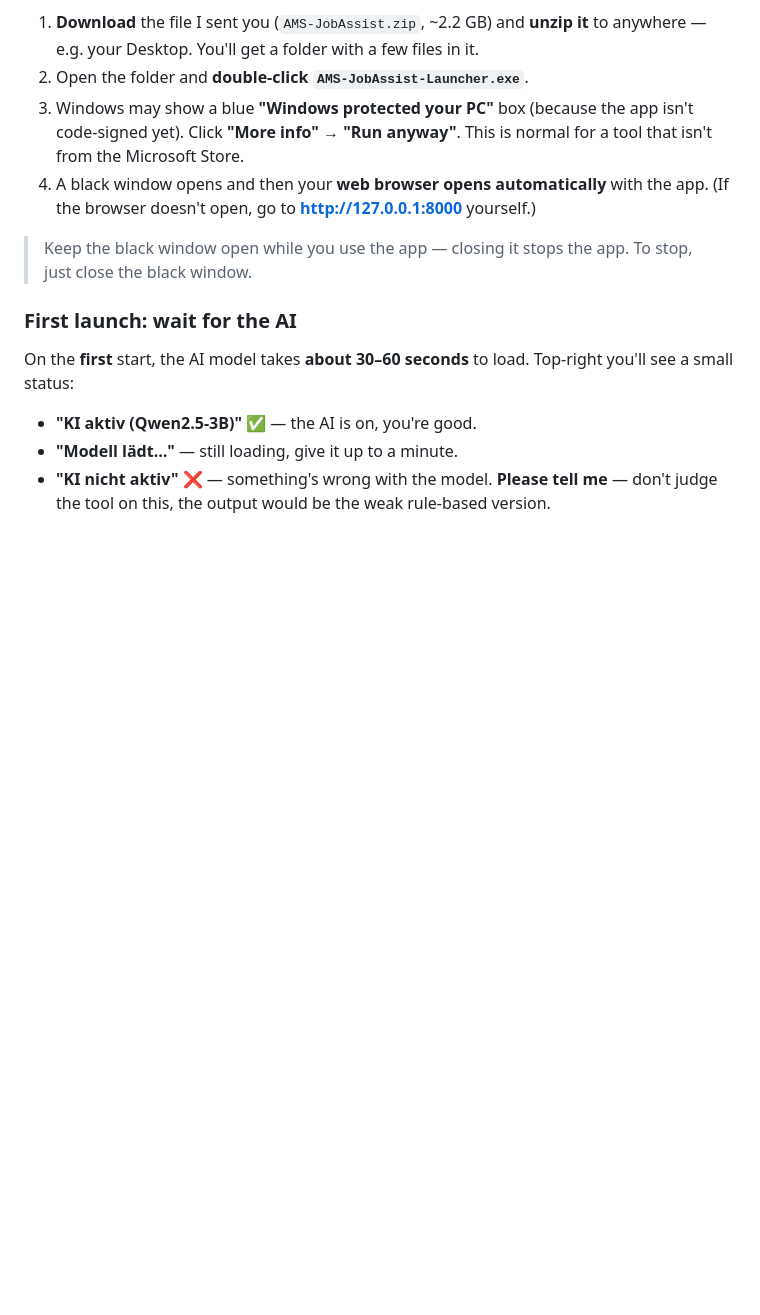
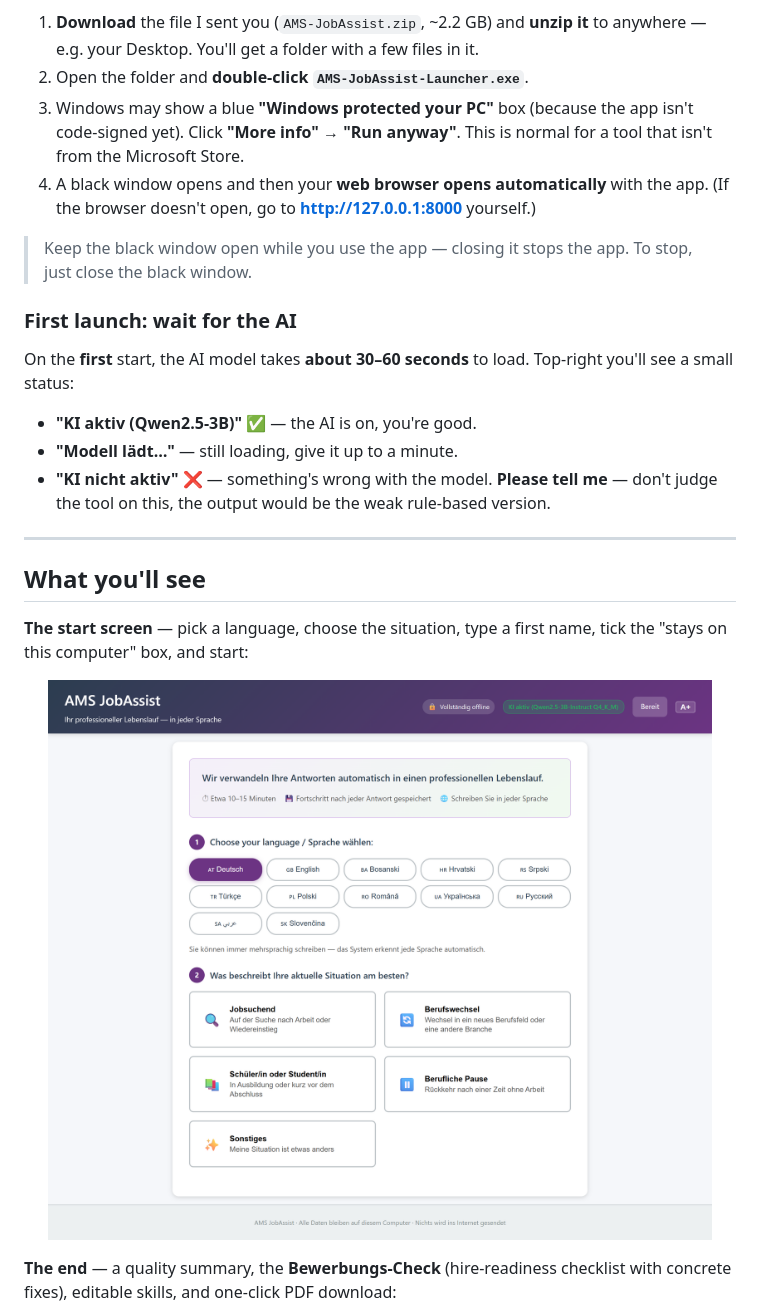
Before and after one commit to PapaKoftes/AMS-JobAssist, a Markdown page: HANDOFF_MARKO.md, the part around one of its changes. GitHub-like rendering; pictures changed too: docs/screenshots/02_welcome.png (added); blank space fills up the shorter version.

```diff
--- a/HANDOFF_MARKO.md
+++ b/HANDOFF_MARKO.md
@@ -28,3 +28,18 @@ you'll see a small status:
 - **"Modell lädt…"** — still loading, give it up to a minute.
 - **"KI nicht aktiv"** ❌ — something's wrong with the model. **Please tell me** —
   don't judge the tool on this, the output would be the weak rule-based version.
+
+---
+
+## What you'll see
+
+**The start screen** — pick a language, choose the situation, type a first name,
+tick the "stays on this computer" box, and start:
+
+<p align="center">
+  <img src="docs/screenshots/02_welcome.png" alt="Start screen" width="100%">
+</p>
+
+**The end** — a quality summary, the **Bewerbungs-Check** (hire-readiness checklist
+with concrete fixes), editable skills, and one-click PDF download:
+
```
Also changed, not shown: other parts of HANDOFF_MARKO.md (+3 -0 lines), README.md (+40 -3 lines), docs/screenshots/README.md (+6 -1 lines), docs/screenshots/03_interview.png (added), docs/screenshots/05_completion.png (added).
